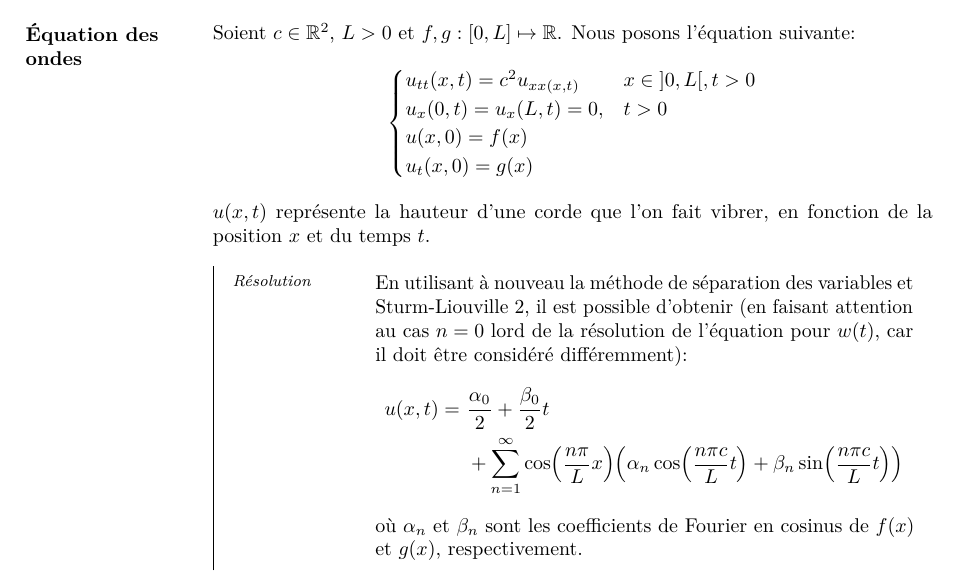
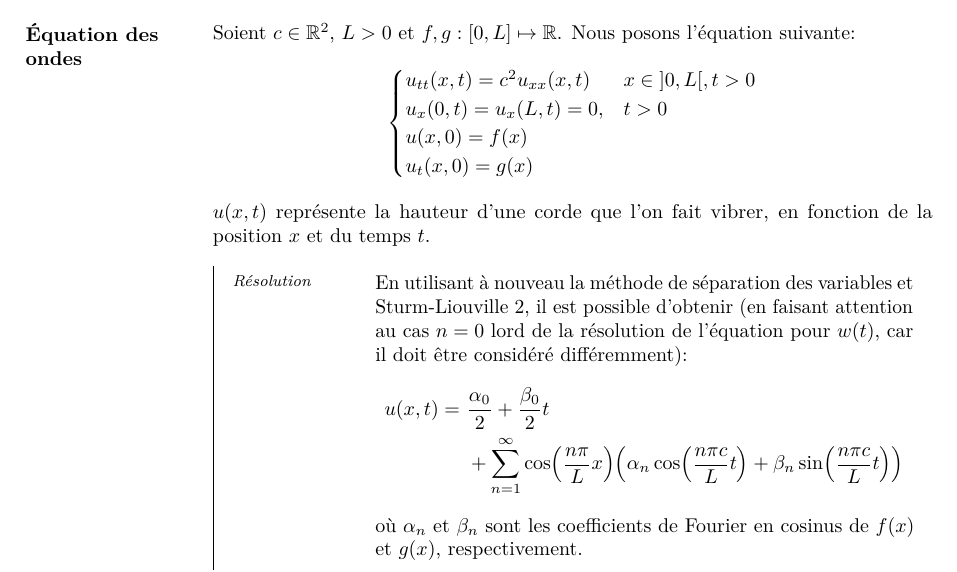
Before and after one commit to JoachimFavre/UniversityNotes, a LaTeX document (BA4/NotesCours/Analyse-4/Lecture12/lecture12.tex): part of page 4 of 4, cut so that both start at the same text. Compiled offline with LuaLaTeX.

Commit message:
Badly placed end curly bracket for subscript

```diff
--- a/BA4/NotesCours/Analyse-4/Lecture12/lecture12.tex
+++ b/BA4/NotesCours/Analyse-4/Lecture12/lecture12.tex
@@ -116,7 +116,7 @@
 
 \parag{Équation des ondes}{
     Soient $c \in \mathbb{R}^2$, $L > 0$ et $f, g : \left[0, L\right] \mapsto \mathbb{R}$. Nous posons l'équation suivante:
-    \[\begin{systemofequations} u_{t t}\left(x, t\right) = c^2 u_{x x\left(x, t\right)} & x \in \left]0, L\right[ , t > 0\\u_x\left(0, t\right) = u_x\left(L, t\right) = 0, & t > 0\\ u\left(x, 0\right) = f\left(x\right) \\ u_t\left(x, 0\right) = g\left(x\right) \end{systemofequations}\]
+    \[\begin{systemofequations} u_{t t}\left(x, t\right) = c^2 u_{x x}\left(x, t\right) & x \in \left]0, L\right[ , t > 0\\u_x\left(0, t\right) = u_x\left(L, t\right) = 0, & t > 0\\ u\left(x, 0\right) = f\left(x\right) \\ u_t\left(x, 0\right) = g\left(x\right) \end{systemofequations}\]
 
     $u\left(x, t\right)$ représente la hauteur d'une corde que l'on fait vibrer, en fonction de la position $x$ et du temps $t$.
 
```
